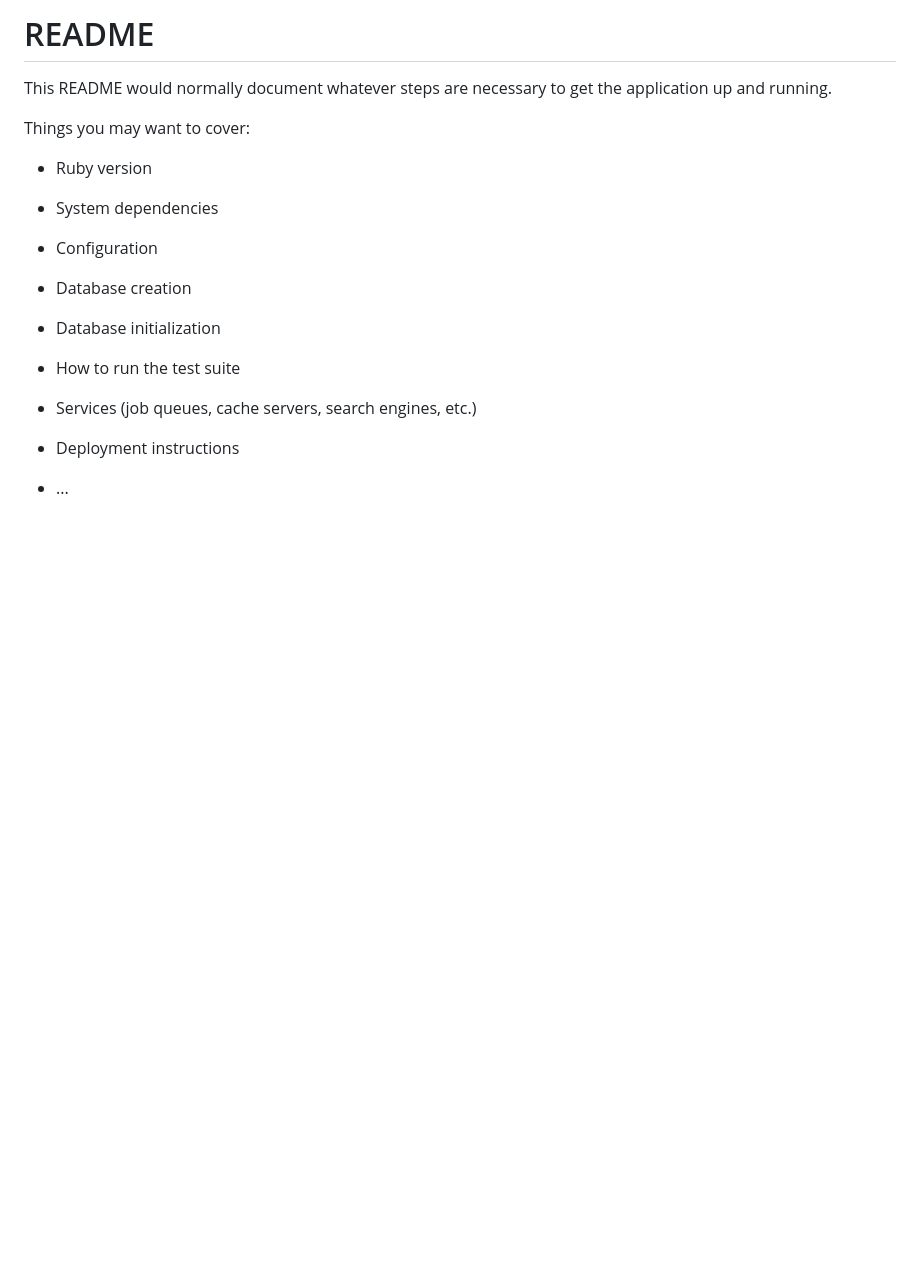
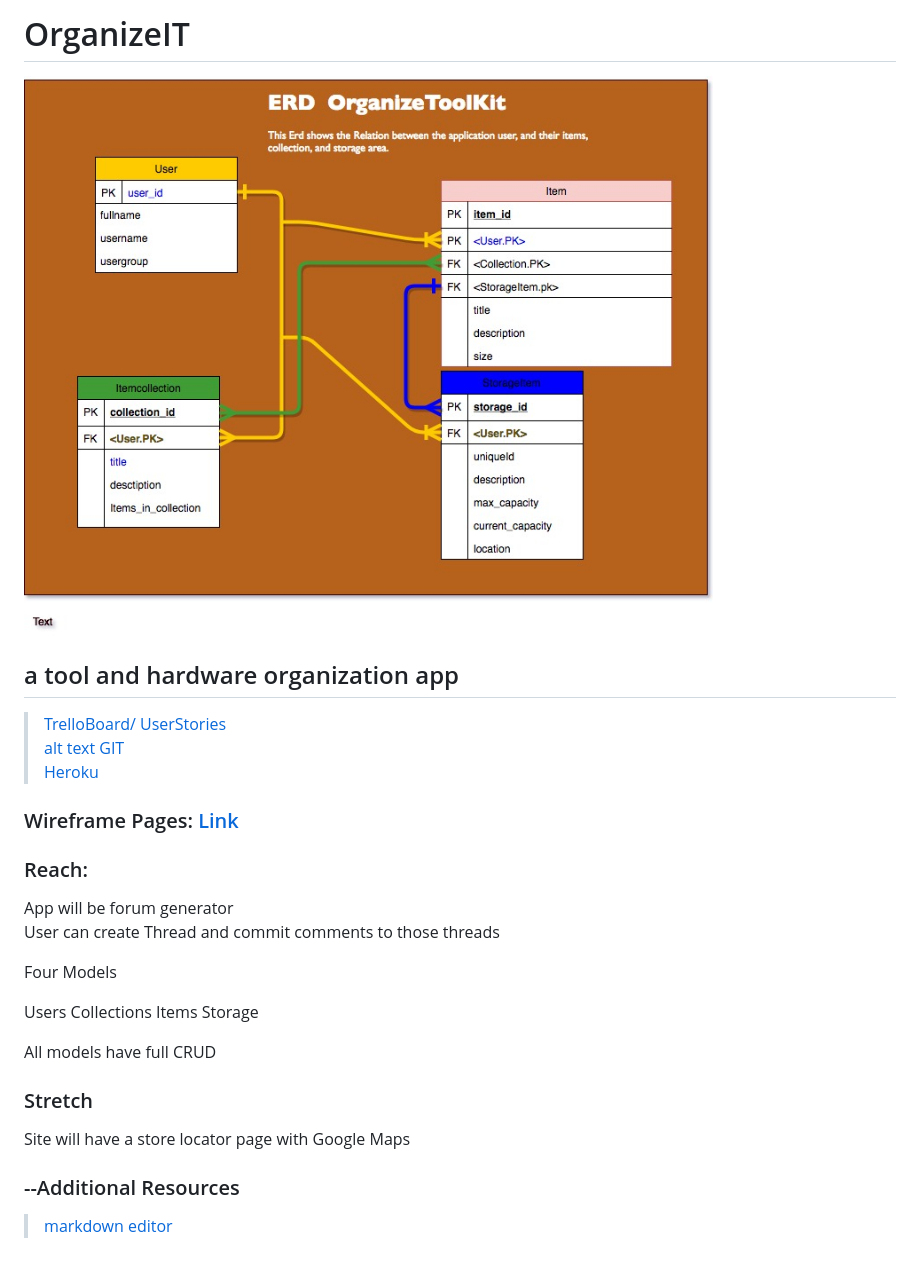
Before and after one commit to uniOpifex/OrganizeIT, a Markdown page: README.md, the part around the change. Rendered like a GitHub page; pictures changed too: docs/erd/erd.jpg (added); blank space fills up the shorter version.

Commit message:
setup readme

```diff
--- a/README.md
+++ b/README.md
@@ -1,24 +1,34 @@
-# README
+# OrganizeIT
+![alt text](/docs/erd/erd.jpg)
+## a tool and hardware organization app
 
-This README would normally document whatever steps are necessary to get the
-application up and running.
+>[TrelloBoard/ UserStories](https://trello.com/b/IMYrEVx6)
+[alt text](/docs/erd/erd.jpg)
+>[GIT](https://github.com/uniOpifex/ChatBoxGenerator)
+>[Heroku](https://organize-it-again.herokuapp.com/)
+### Wireframe Pages: [Link](https://marvelapp.com/4597geh)
 
-Things you may want to cover:
 
-* Ruby version
 
-* System dependencies
 
-* Configuration
+### Reach:
 
-* Database creation
+App will be forum generator
+User can create Thread and commit comments to those threads
 
-* Database initialization
+Four Models
 
-* How to run the test suite
+Users
+Collections
+Items
+Storage
 
-* Services (job queues, cache servers, search engines, etc.)
+All models have full CRUD
 
-* Deployment instructions
 
-* ...
+### Stretch
+
+Site will have a store locator page with Google Maps
+
+### --Additional Resources
+>[markdown editor](https://jbt.github.io/markdown-editor/)
```
